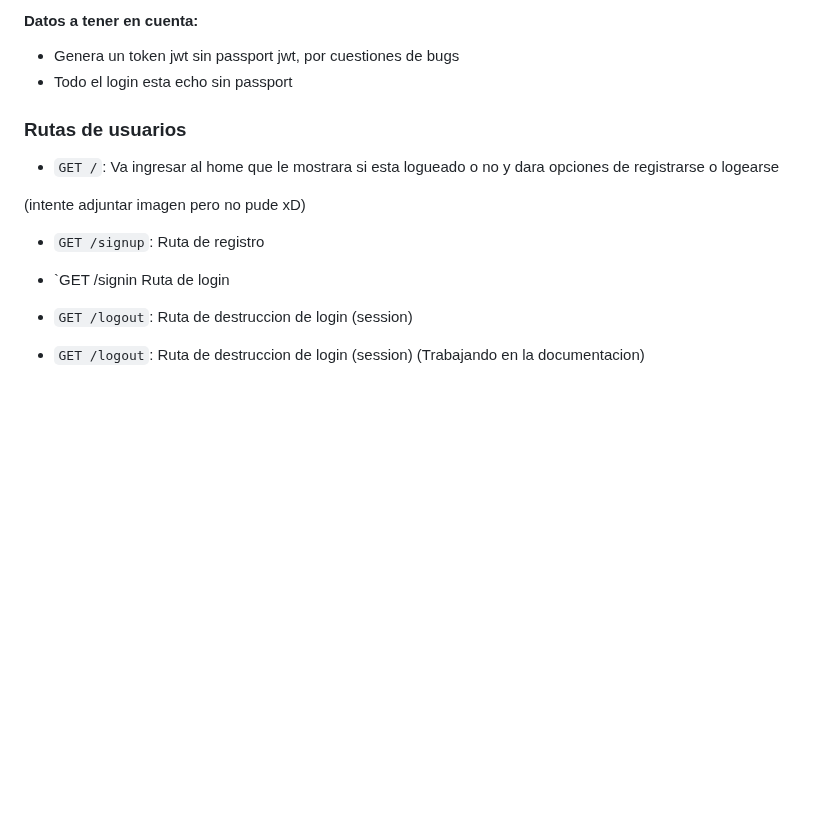
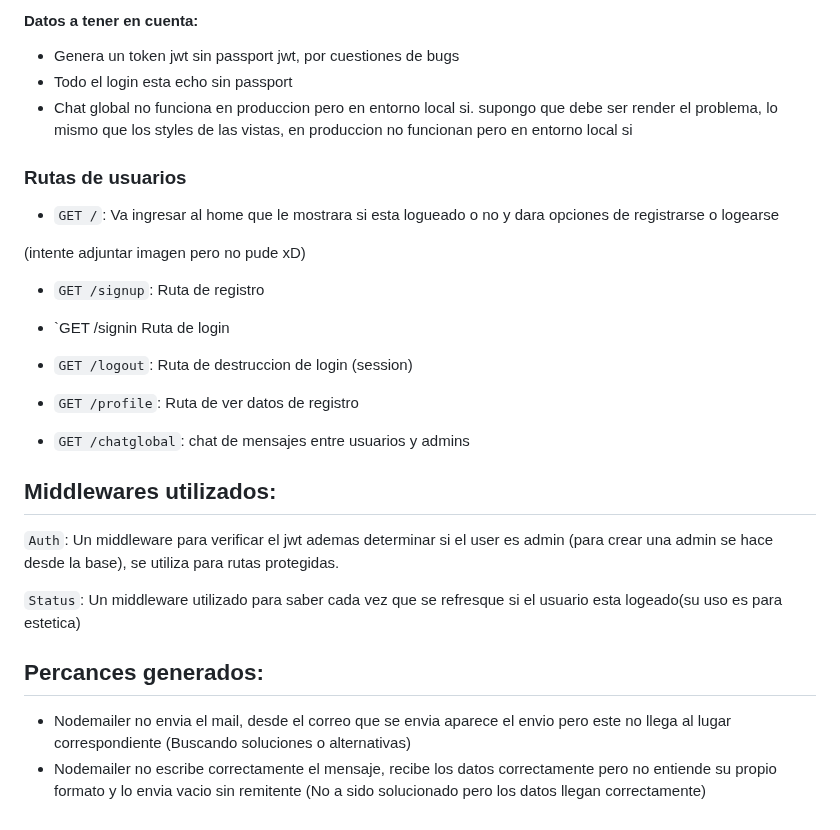
Before and after one commit to DeRep311/Backend-Ecomerce, a Markdown page: README.md, the part around the change. GitHub-like rendering; blank space fills up the shorter version.

```diff
--- a/README.md
+++ b/README.md
@@ -196,6 +196,7 @@ enviara un mail que no llega pero se ve que sale de la cuenta (no se pq nunca ll
 #### Datos a tener en cuenta:
 * Genera un token jwt sin passport jwt, por cuestiones de bugs
 * Todo el login esta echo sin passport
+* Chat global no funciona en produccion pero en entorno local si. supongo que debe ser render el problema, lo mismo que los styles de las vistas, en produccion no funcionan pero en entorno local si
 
 ### Rutas de usuarios
 
@@ -209,5 +210,18 @@ enviara un mail que no llega pero se ve que sale de la cuenta (no se pq nunca ll
 
 * `GET /logout`: Ruta de destruccion de login (session)
 
-* `GET /logout`: Ruta de destruccion de login (session)
-(Trabajando en la documentacion)
+* `GET /profile`: Ruta de ver datos de registro
+
+* `GET /chatglobal`: chat de mensajes entre usuarios y admins
+
+
+## Middlewares utilizados:
+
+`Auth`: Un middleware para verificar el jwt ademas determinar si el user es admin (para crear una admin se hace desde la base), se utiliza para rutas protegidas.
+
+`Status`: Un middleware utilizado para saber cada vez que se refresque si el usuario esta logeado(su uso es para estetica)
+
+## Percances generados:
+
+* Nodemailer no envia el mail, desde el correo que se envia aparece el envio pero este no llega al lugar correspondiente (Buscando soluciones o alternativas)
+* Nodemailer no escribe correctamente el mensaje, recibe los datos correctamente pero no entiende su propio formato y lo envia vacio sin remitente (No a sido solucionado pero los datos llegan correctamente)
```
